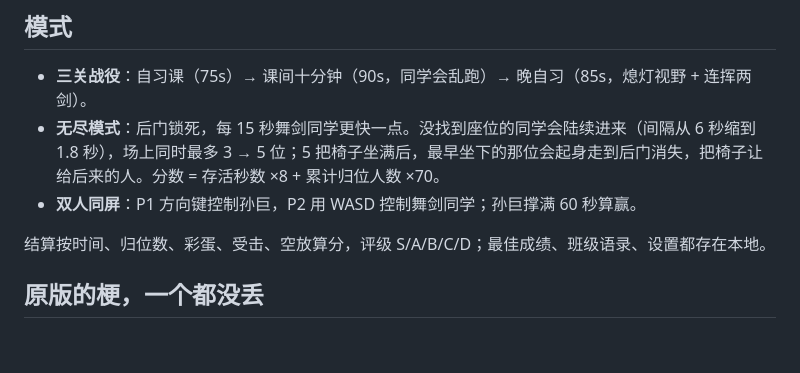
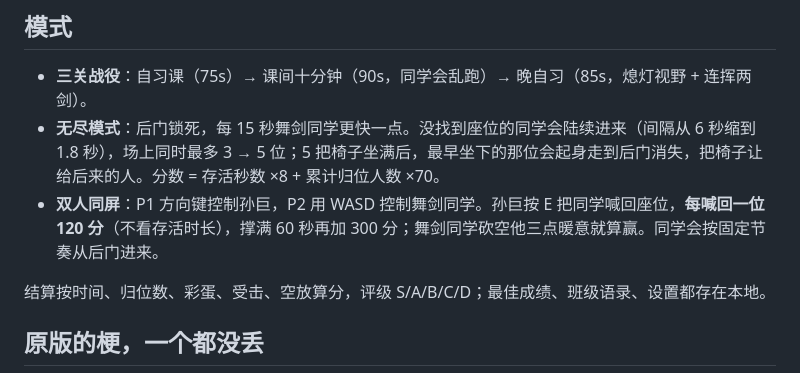
Before and after one commit to BuckyHYC/SunGame-Remaster, a Markdown page: README.md, the part around the change. GitHub-like rendering; blank space fills up the shorter version.

```diff
--- a/README.md
+++ b/README.md
@@ -46,7 +46,7 @@ pnpm test       # 45 个测试
 
 - **三关战役**：自习课（75s）→ 课间十分钟（90s，同学会乱跑）→ 晚自习（85s，熄灯视野 + 连挥两剑）。
 - **无尽模式**：后门锁死，每 15 秒舞剑同学更快一点。没找到座位的同学会陆续进来（间隔从 6 秒缩到 1.8 秒），场上同时最多 3 → 5 位；5 把椅子坐满后，最早坐下的那位会起身走到后门消失，把椅子让给后来的人。分数 = 存活秒数 ×8 + 累计归位人数 ×70。
-- **双人同屏**：P1 方向键控制孙巨，P2 用 WASD 控制舞剑同学；孙巨撑满 60 秒算赢。
+- **双人同屏**：P1 方向键控制孙巨，P2 用 WASD 控制舞剑同学。孙巨按 E 把同学喊回座位，**每喊回一位 120 分**（不看存活时长），撑满 60 秒再加 300 分；舞剑同学砍空他三点暖意就算赢。同学会按固定节奏从后门进来。
 
 结算按时间、归位数、彩蛋、受击、空放算分，评级 S/A/B/C/D；最佳成绩、班级语录、设置都存在本地。
 
```
Also changed, not shown: docs/DESIGN.md (+3 -1 lines), docs/screenshots/06-duel.png, docs/screenshots/07-endless.png, 8 other files.
